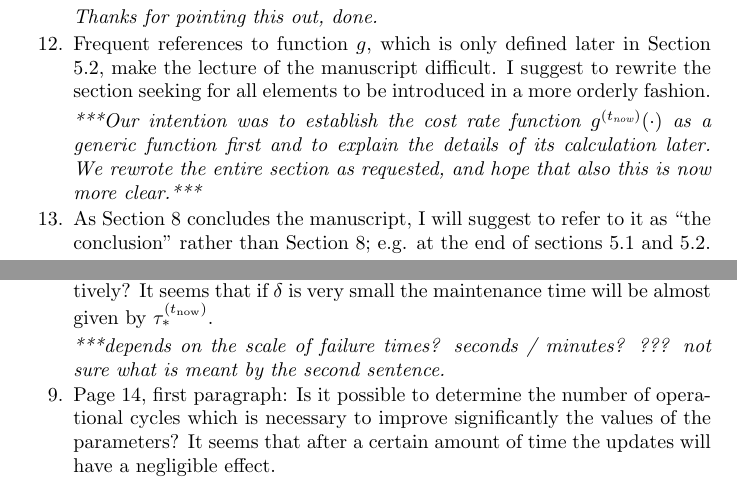
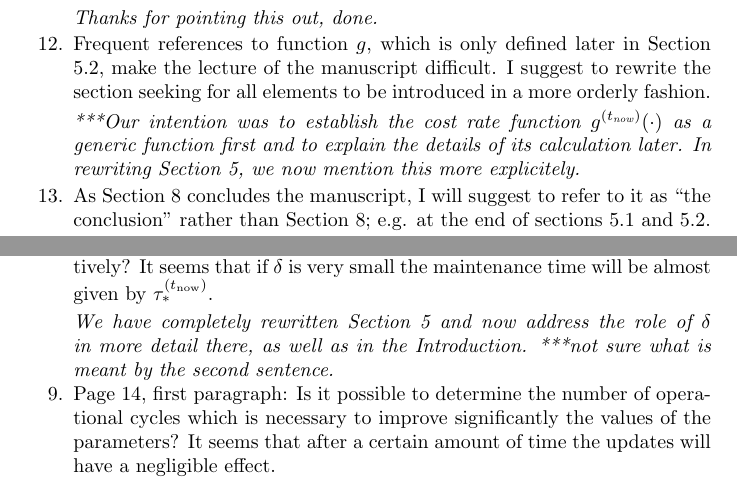
Before and after one commit to geeeero/cbm-rbd, a LaTeX paper (answer-to-reviewers.tex): two parts of pages 7 and 10 of 11, joined at a grey line, cut so that both start at the same text. Compiled offline with pdfLaTeX.

Commit message:
some tweaks reacting to reviewers comments

```diff
--- a/answer-to-reviewers.tex
+++ b/answer-to-reviewers.tex
@@ -529,7 +529,7 @@ we intended to emphasize that the system RLD is evaluated for the first time dir
 
 \emph{***Our intention was to establish the cost rate function $g^{(\tnow)}(\cdot)$ as a generic function first
 and to explain the details of its calculation later.
-We rewrote the entire section as requested, and hope that also this is now more clear.***}
+In rewriting Section~5, we now mention this more explicitely.}
 
 \item As Section 8 concludes the manuscript, I will suggest to refer to it as “the conclusion” rather than Section 8; e.g. at the end of sections 5.1 and 5.2.
 
@@ -672,7 +672,8 @@ Journal of the American Statistical Association 95(452): 1127–1142.)\\
 
 \smallskip
 
-\emph{***depends on the scale of failure times? seconds / minutes? ??? not sure what is meant by the second sentence.}
+\emph{We have completely rewritten Section~5 and now address the role of $\delta$ in more detail there, as well as in the Introduction.
+***not sure what is meant by the second sentence.}
 
 \item Page 14, first paragraph: Is it possible to determine the number of operational cycles which is necessary to improve significantly the values of the parameters? It seems that after a certain amount of time the updates will have a negligible effect.
 
```
Also changed, not shown: cbm-rbd-paper.tex (+2 -2 lines), answer-to-reviewers.tex (2 more changed lines).
